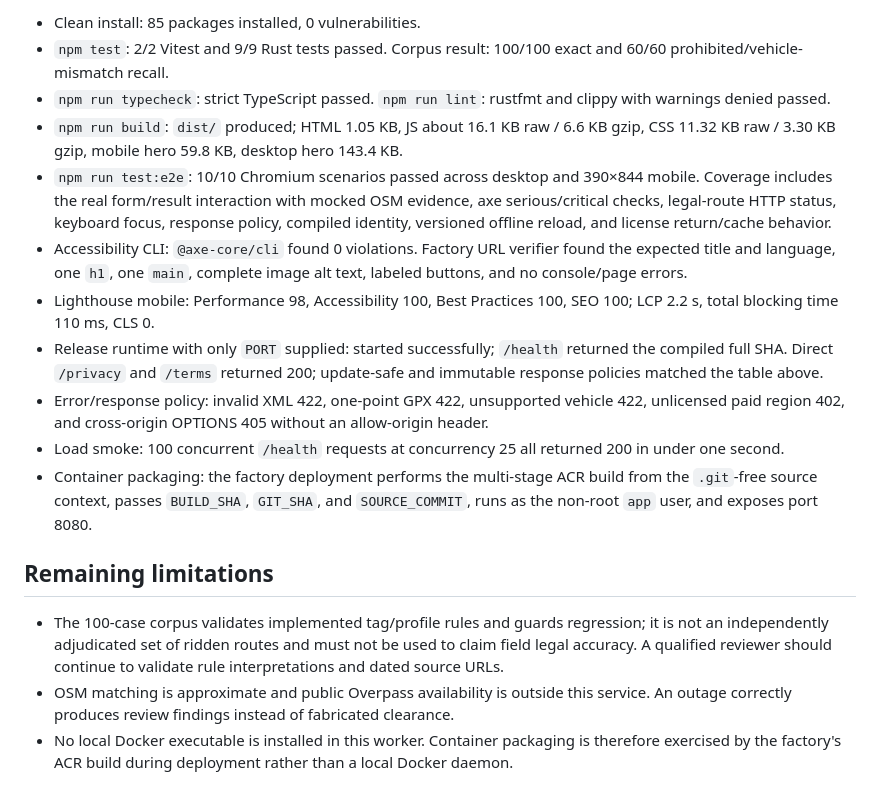
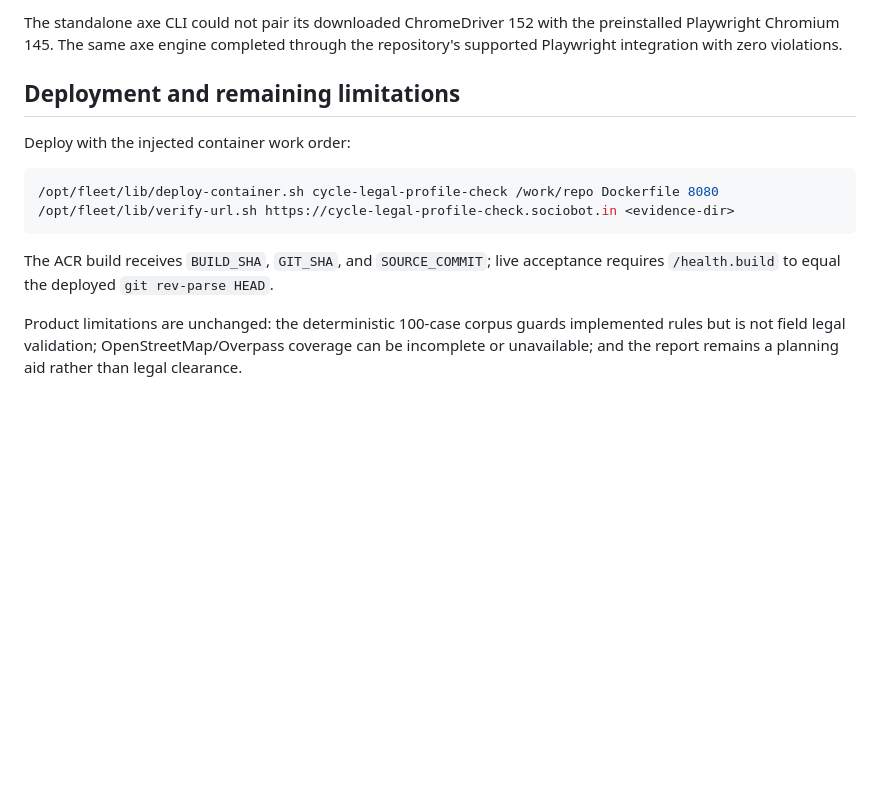
Before and after one commit to B-Divyesh/sf-cycle-legal-profile-check, a Markdown page: .factory/handoff.md, the part around one of its changes. Drawn GitHub-style; blank space fills up the shorter version.

````diff
--- a/.factory/handoff.md
+++ b/.factory/handoff.md
@@ -67,18 +85,21 @@ Release verification on 2026-08-28:
 
-- Clean install: 85 packages installed, 0 vulnerabilities.
-- `npm test`: 2/2 Vitest and 9/9 Rust tests passed. Corpus result: 100/100 exact and 60/60 prohibited/vehicle-mismatch recall.
-- `npm run typecheck`: strict TypeScript passed. `npm run lint`: rustfmt and clippy with warnings denied passed.
-- `npm run build`: `dist/` produced; HTML 1.05 KB, JS about 16.1 KB raw / 6.6 KB gzip, CSS 11.32 KB raw / 3.30 KB gzip, mobile hero 59.8 KB, desktop hero 143.4 KB.
-- `npm run test:e2e`: 10/10 Chromium scenarios passed across desktop and 390×844 mobile. Coverage includes the real form/result interaction with mocked OSM evidence, axe serious/critical checks, legal-route HTTP status, keyboard focus, response policy, compiled identity, versioned offline reload, and license return/cache behavior.
-- Accessibility CLI: `@axe-core/cli` found 0 violations. Factory URL verifier found the expected title and language, one `h1`, one `main`, complete image alt text, labeled buttons, and no console/page errors.
-- Lighthouse mobile: Performance 98, Accessibility 100, Best Practices 100, SEO 100; LCP 2.2 s, total blocking time 110 ms, CLS 0.
-- Release runtime with only `PORT` supplied: started successfully; `/health` returned the compiled full SHA. Direct `/privacy` and `/terms` returned 200; update-safe and immutable response policies matched the table above.
-- Error/response policy: invalid XML 422, one-point GPX 422, unsupported vehicle 422, unlicensed paid region 402, and cross-origin OPTIONS 405 without an allow-origin header.
-- Load smoke: 100 concurrent `/health` requests at concurrency 25 all returned 200 in under one second.
-- Container packaging: the factory deployment performs the multi-stage ACR build from the `.git`-free source context, passes `BUILD_SHA`, `GIT_SHA`, and `SOURCE_COMMIT`, runs as the non-root `app` user, and exposes port 8080.
+The standalone axe CLI could not pair its downloaded ChromeDriver 152 with the
+preinstalled Playwright Chromium 145. The same axe engine completed through
+the repository's supported Playwright integration with zero violations.
 
-## Remaining limitations
+## Deployment and remaining limitations
 
-- The 100-case corpus validates implemented tag/profile rules and guards regression; it is not an independently adjudicated set of ridden routes and must not be used to claim field legal accuracy. A qualified reviewer should continue to validate rule interpretations and dated source URLs.
-- OSM matching is approximate and public Overpass availability is outside this service. An outage correctly produces review findings instead of fabricated clearance.
-- No local Docker executable is installed in this worker. Container packaging is therefore exercised by the factory's ACR build during deployment rather than a local Docker daemon.
+Deploy with the injected container work order:
+
+```sh
+/opt/fleet/lib/deploy-container.sh cycle-legal-profile-check /work/repo Dockerfile 8080
+/opt/fleet/lib/verify-url.sh https://cycle-legal-profile-check.sociobot.in <evidence-dir>
+```
+
+The ACR build receives `BUILD_SHA`, `GIT_SHA`, and `SOURCE_COMMIT`; live
+acceptance requires `/health.build` to equal the deployed `git rev-parse HEAD`.
+
+Product limitations are unchanged: the deterministic 100-case corpus guards
+implemented rules but is not field legal validation; OpenStreetMap/Overpass
+coverage can be incomplete or unavailable; and the report remains a planning
+aid rather than legal clearance.
````
Also changed, not shown: other parts of .factory/handoff.md (+63 -45 lines).
